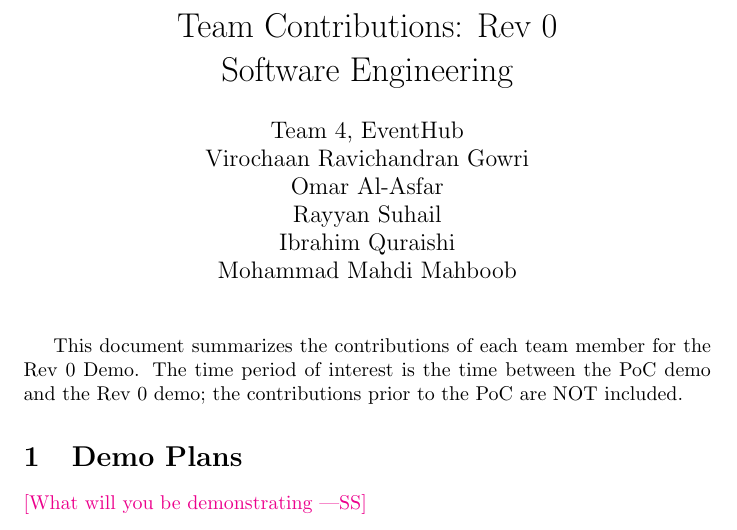
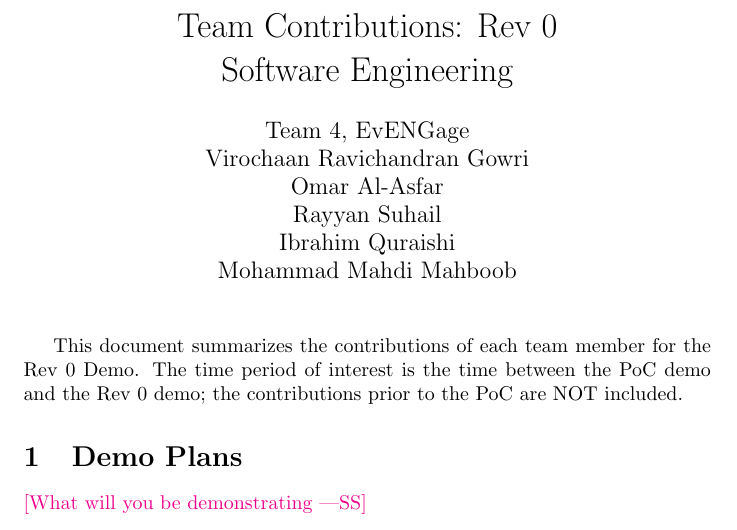
Before and after one commit to VirochaanRG/MES-Event-Management-System, a LaTeX document (docs/projMngmnt/Rev0_Team_Contrib.tex, which reads docs/Common.tex): part of page 1 of 4, cut so that both start at the same text. Compiled offline with pdfLaTeX.

Commit message:
Change team name to something more engaging

```diff
--- a/docs/Common.tex
+++ b/docs/Common.tex
@@ -1,7 +1,7 @@
 %% Common Parts
 
 \newcommand{\progname}{Software Engineering} % PUT YOUR PROGRAM NAME HERE
-\newcommand{\teamname}{EventHub}
+\newcommand{\teamname}{EvENGage}
 \newcommand{\authname}{Team 4, \teamname
 \\ Virochaan Ravichandran Gowri
 \\ Omar Al-Asfar
```
